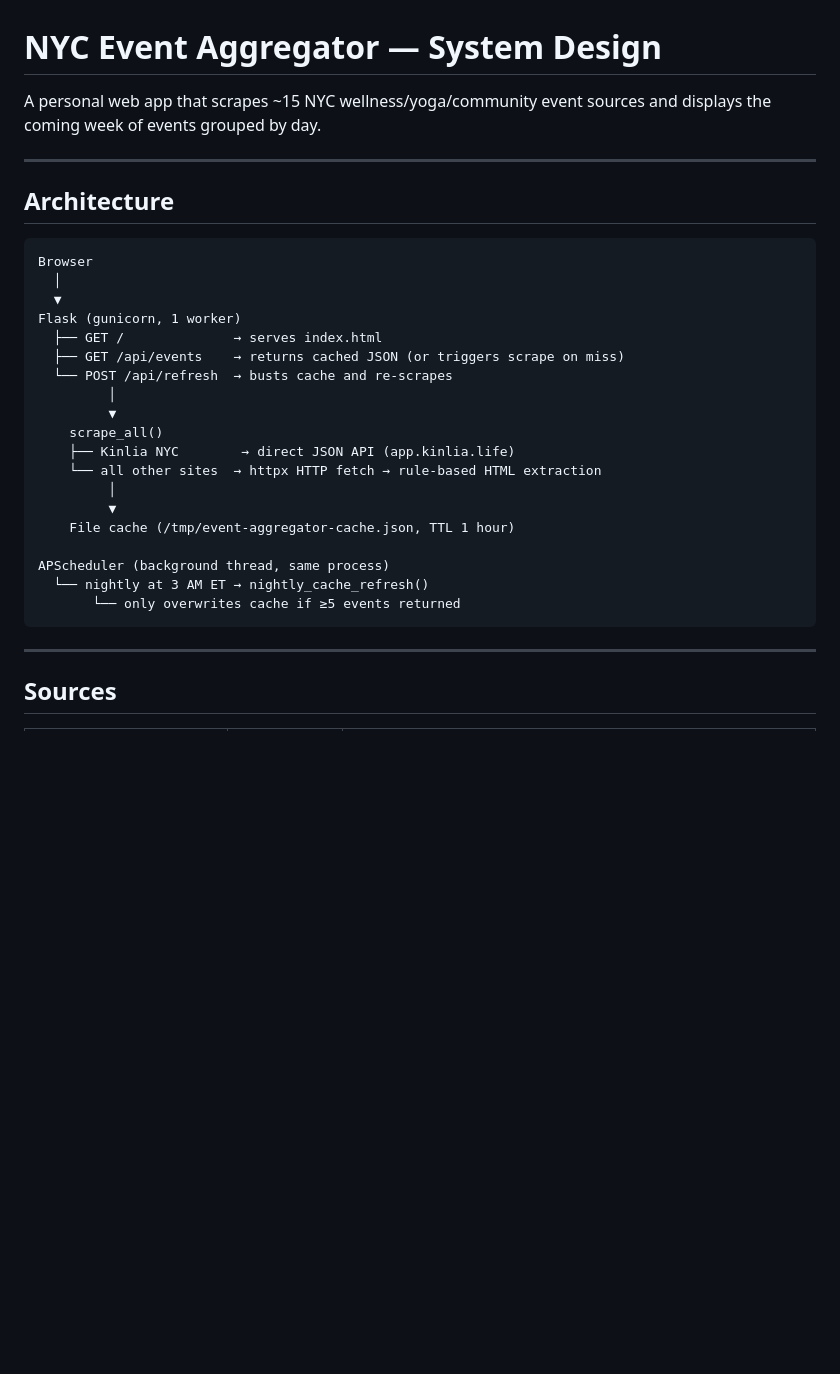
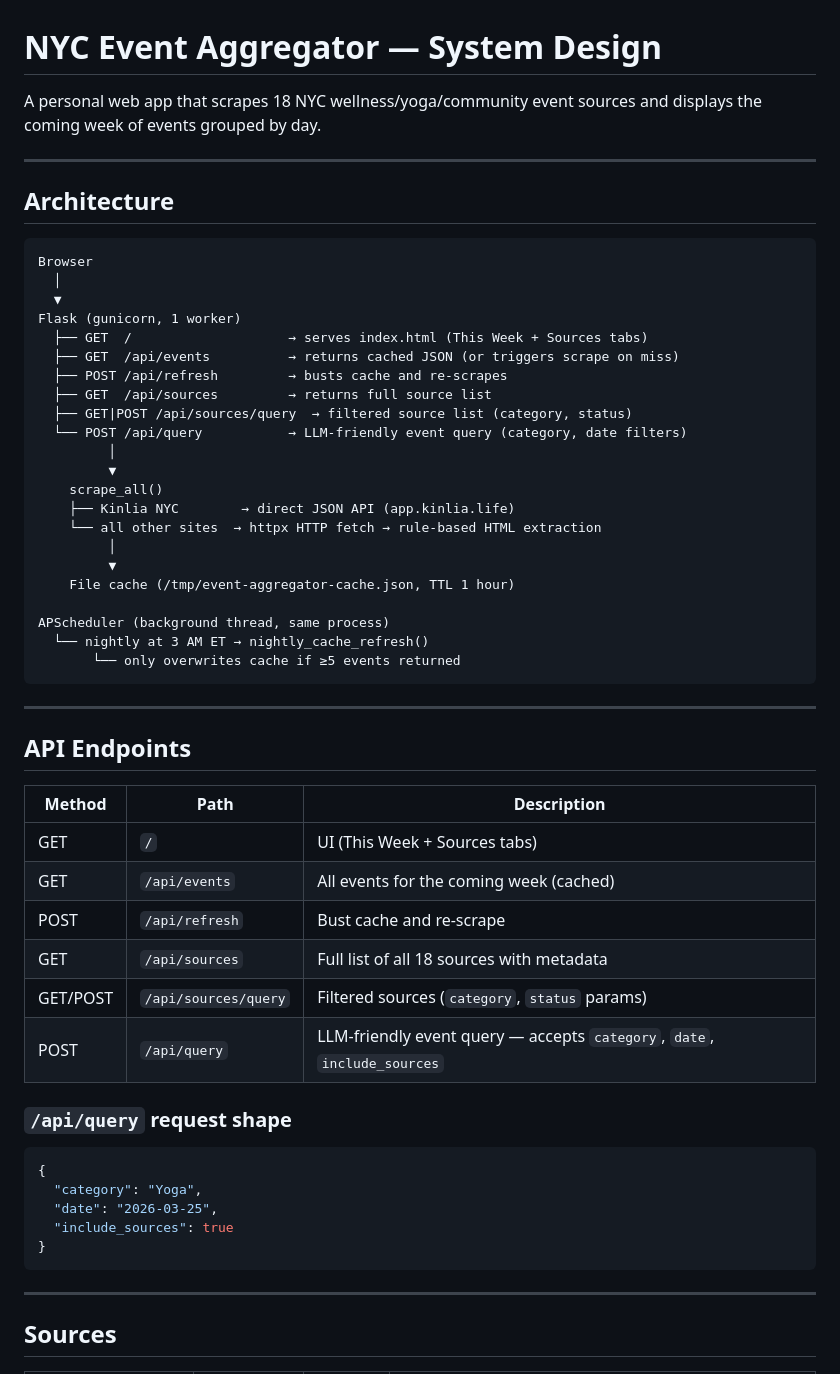
Before and after one commit to evanlimanto/spirituality-aggregator, a Markdown page: DESIGN.md, the part around one of its changes. Drawn GitHub-style; blank space fills up the shorter version.

````diff
--- a/DESIGN.md
+++ b/DESIGN.md
@@ -1,6 +1,6 @@
 # NYC Event Aggregator — System Design
 
-A personal web app that scrapes ~15 NYC wellness/yoga/community event sources and displays the coming week of events grouped by day.
+A personal web app that scrapes 18 NYC wellness/yoga/community event sources and displays the coming week of events grouped by day.
 
 ---
 
@@ -11,9 +11,12 @@ Browser
   │
   ▼
 Flask (gunicorn, 1 worker)
-  ├── GET /              → serves index.html
-  ├── GET /api/events    → returns cached JSON (or triggers scrape on miss)
-  └── POST /api/refresh  → busts cache and re-scrapes
+  ├── GET  /                    → serves index.html (This Week + Sources tabs)
+  ├── GET  /api/events          → returns cached JSON (or triggers scrape on miss)
+  ├── POST /api/refresh         → busts cache and re-scrapes
+  ├── GET  /api/sources         → returns full source list
+  ├── GET|POST /api/sources/query  → filtered source list (category, status)
+  └── POST /api/query           → LLM-friendly event query (category, date filters)
          │
          ▼
     scrape_all()
@@ -30,5 +33,27 @@ APScheduler (background thread, same process)
 
 ---
 
+## API Endpoints
+
+| Method | Path | Description |
+|---|---|---|
+| GET | `/` | UI (This Week + Sources tabs) |
+| GET | `/api/events` | All events for the coming week (cached) |
+| POST | `/api/refresh` | Bust cache and re-scrape |
+| GET | `/api/sources` | Full list of all 18 sources with metadata |
+| GET/POST | `/api/sources/query` | Filtered sources (`category`, `status` params) |
+| POST | `/api/query` | LLM-friendly event query — accepts `category`, `date`, `include_sources` |
+
+### `/api/query` request shape
+```json
+{
+  "category": "Yoga",
+  "date": "2026-03-25",
+  "include_sources": true
+}
+```
+
+---
+
 ## Sources
 
````
Also changed, not shown: other parts of DESIGN.md (+48 -20 lines).
